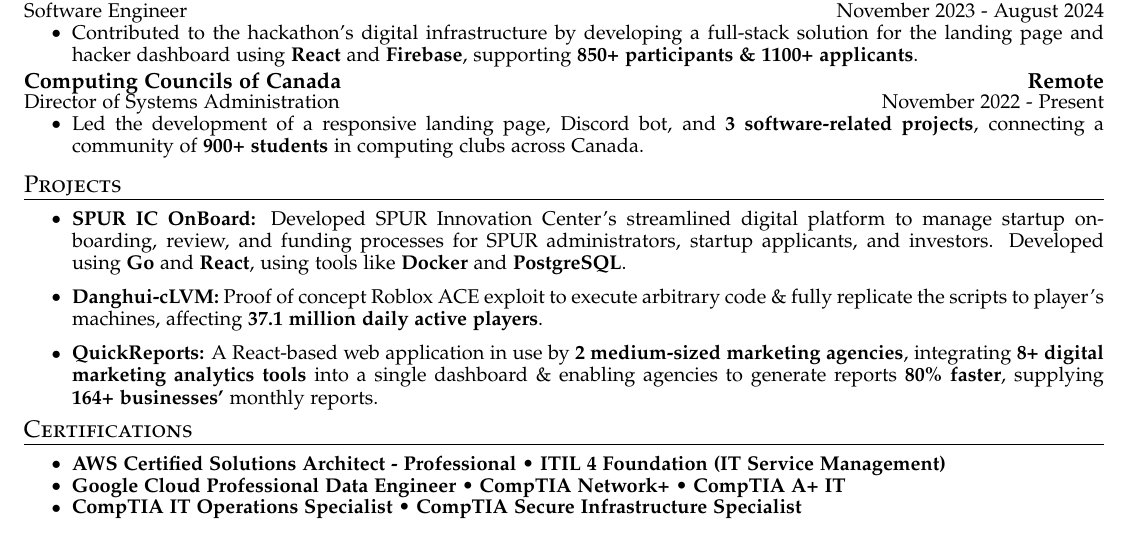
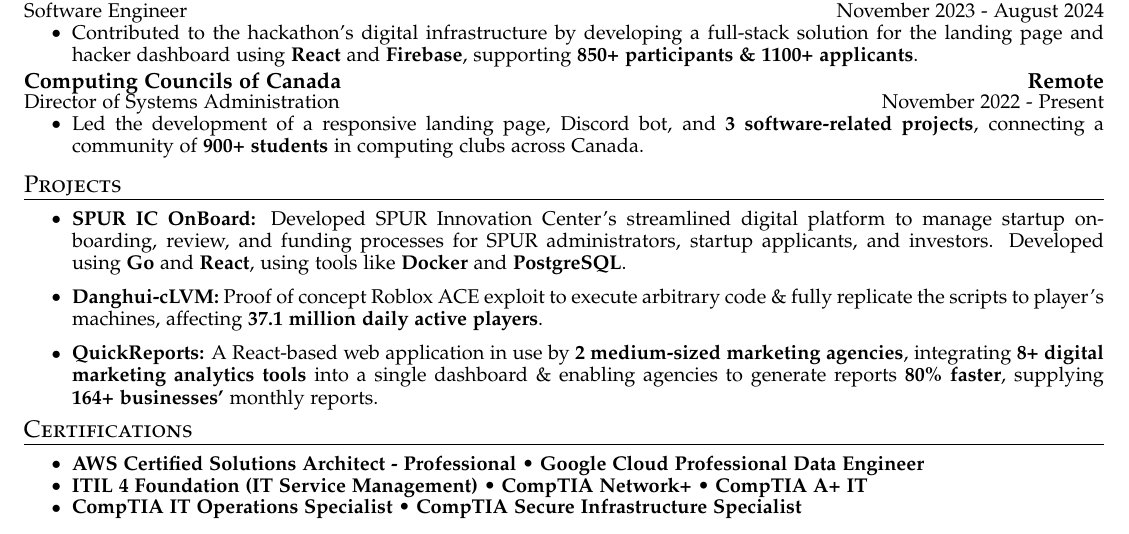
Before and after one commit to AmirAgassi/Resume, a LaTeX CV (resume.tex): part of the page, cut so that both start at the same text. Compiled offline with pdfLaTeX.

Commit message:
Swap order of certs

```diff
--- a/resume.tex
+++ b/resume.tex
@@ -171,10 +171,11 @@
 \cvitemstart
   \cvitem{
     \textbf{\href{https://cp.certmetrics.com/amazon/en/public/verify/credential/2LC36B3CWM411J3K}{AWS Certified Solutions Architect - Professional}} •
-    \textbf{ITIL 4 Foundation (IT Service Management)}
+    \textbf{\href{https://www.credly.com/earner/earned/badge/c9811ec9-a04e-439f-a1bf-f4e18f11c6ee}{Google Cloud Professional Data Engineer}}
   }
   \cvitem{
-    \textbf{\href{https://www.credly.com/earner/earned/badge/c9811ec9-a04e-439f-a1bf-f4e18f11c6ee}{Google Cloud Professional Data Engineer}} •
+
+    \textbf{ITIL 4 Foundation (IT Service Management)} •
     \textbf{\href{https://www.certmetrics.com/comptia/public/verification.aspx/}{CompTIA Network+}} •
     \textbf{CompTIA A+ IT}
   }
```
Also changed, not shown: AmirAgassi_Resume.pdf.
